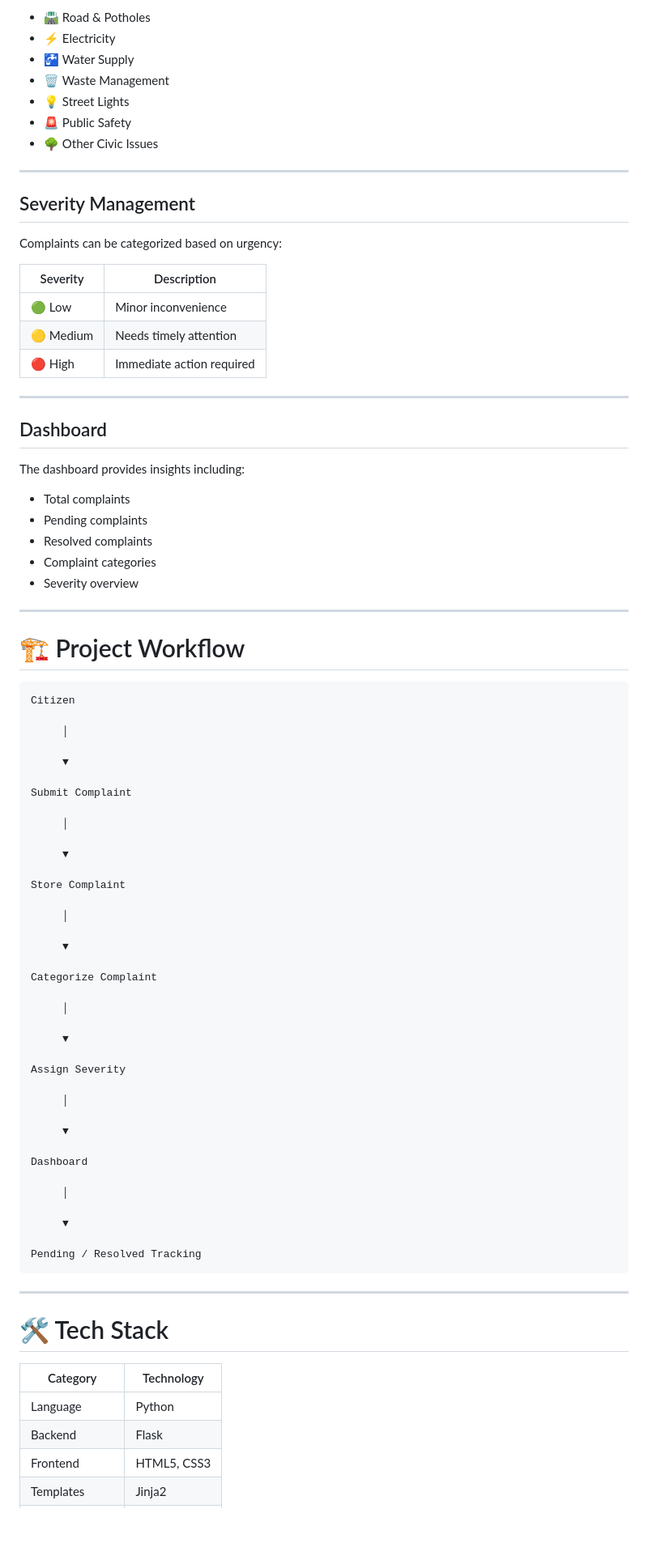
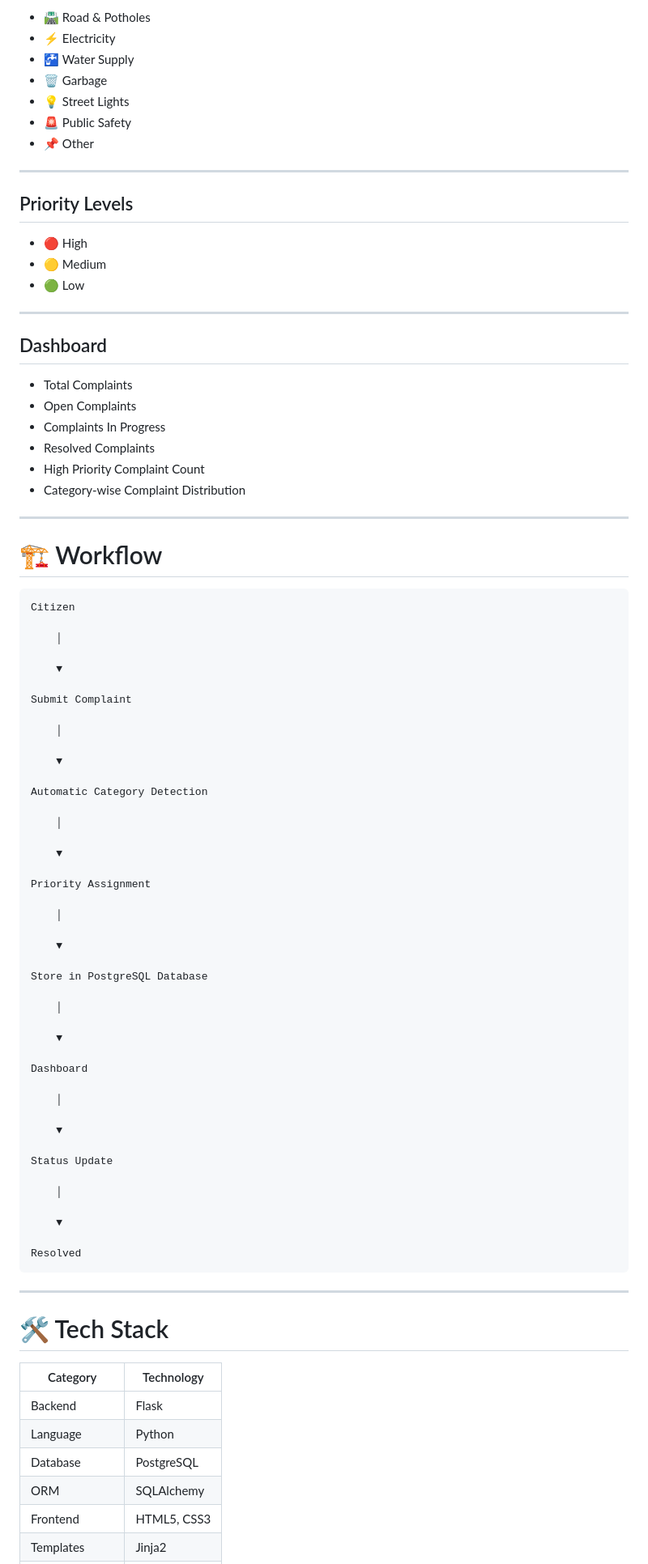
Before and after one commit to kanav-codes/civic-complaint-management-system, a Markdown page: README.md, the part around one of its changes. Shown at 81% size. GitHub-like rendering; blank space fills up the shorter version.

````diff
--- a/README.md
+++ b/README.md
@@ -86,77 +68,78 @@ Supported complaint categories include:
 - 🛣 Road & Potholes
 - ⚡ Electricity
 - 🚰 Water Supply
-- 🗑 Waste Management
+- 🗑 Garbage
 - 💡 Street Lights
 - 🚨 Public Safety
-- 🌳 Other Civic Issues
+- 📌 Other
 
 ---
 
-## Severity Management
+## Priority Levels
 
-Complaints can be categorized based on urgency:
-
-| Severity | Description |
-|-----------|-------------|
-| 🟢 Low | Minor inconvenience |
-| 🟡 Medium | Needs timely attention |
-| 🔴 High | Immediate action required |
+- 🔴 High
+- 🟡 Medium
+- 🟢 Low
 
 ---
 
 ## Dashboard
 
-The dashboard provides insights including:
-
-- Total complaints
-- Pending complaints
-- Resolved complaints
-- Complaint categories
-- Severity overview
+- Total Complaints
+- Open Complaints
+- Complaints In Progress
+- Resolved Complaints
+- High Priority Complaint Count
+- Category-wise Complaint Distribution
 
 ---
 
-# 🏗 Project Workflow
+# 🏗 Workflow
 
 ```text
 Citizen
 
-     │
+    │
 
-     ▼
+    ▼
 
 Submit Complaint
 
-     │
+    │
 
-     ▼
+    ▼
 
-Store Complaint
+Automatic Category Detection
 
-     │
+    │
 
-     ▼
+    ▼
 
-Categorize Complaint
+Priority Assignment
 
-     │
+    │
 
-     ▼
+    ▼
 
-Assign Severity
+Store in PostgreSQL Database
 
-     │
+    │
 
-     ▼
+    ▼
 
 Dashboard
 
-     │
+    │
 
-     ▼
+    ▼
 
-Pending / Resolved Tracking
+Status Update
+
+    │
+
+    ▼
+
+Resolved
 ```
 
 ---
@@ -165,7 +148,9 @@ Pending / Resolved Tracking
 
 | Category | Technology |
 |-----------|------------|
+| Backend | Flask |
 | Language | Python |
-| Backend | Flask |
+| Database | PostgreSQL |
+| ORM | SQLAlchemy |
 | Frontend | HTML5, CSS3 |
 | Templates | Jinja2 |
````
Also changed, not shown: other parts of README.md (+95 -109 lines).
